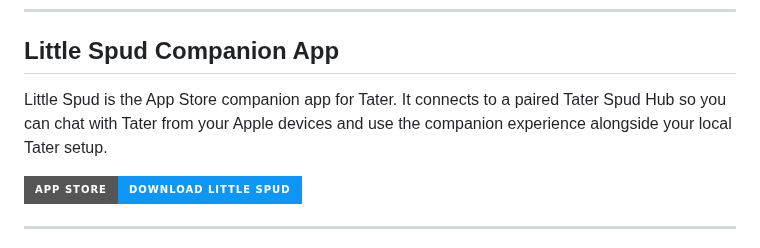
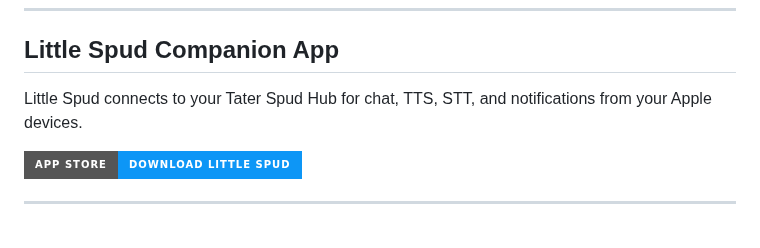
Before and after one commit to TaterTotterson/Tater, a Markdown page: README.md, the part around the change. Rendered like a GitHub page; badges without logos.

Commit message:
Tighten Little Spud README copy

```diff
--- a/README.md
+++ b/README.md
@@ -13,7 +13,7 @@
 
 ## Little Spud Companion App
 
-Little Spud is the App Store companion app for Tater. It connects to a paired Tater Spud Hub so you can chat with Tater from your Apple devices and use the companion experience alongside your local Tater setup.
+Little Spud connects to your Tater Spud Hub for chat, TTS, STT, and notifications from your Apple devices.
 
 <p>
   <a href="https://apps.apple.com/app/little-spud/id6781400718">
```
